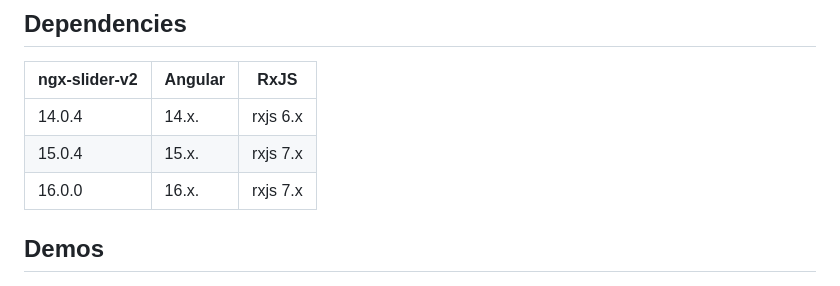
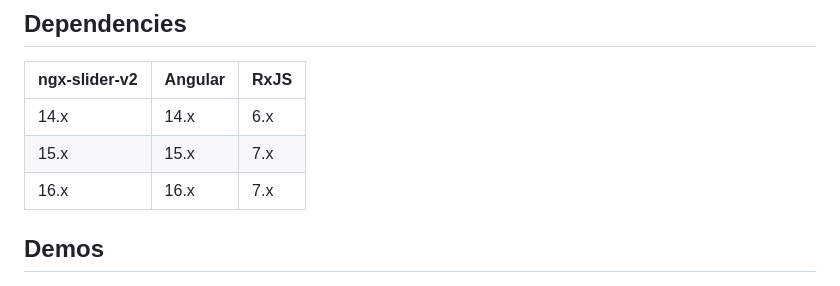
Before and after one commit to angular-slider/ngx-slider, a Markdown page: README.md, the part around the change. GitHub-like rendering.

```diff
--- a/README.md
+++ b/README.md
@@ -12,9 +12,9 @@ Self-contained, mobile friendly slider component for Angular 6+ based on [angula
 
 | ngx-slider-v2 | Angular     | RxJS        |
 | ------------- | ----------- | ----------- |
-| 14.0.4        | 14.x.       | rxjs 6.x    |
-| 15.0.4        | 15.x.       | rxjs 7.x    |
-| 16.0.0        | 16.x.       | rxjs 7.x    |
+| 14.x          | 14.x        | 6.x         |
+| 15.x          | 15.x        | 7.x         |
+| 16.x          | 16.x        | 7.x         |
 
 ## Demos
 
```
